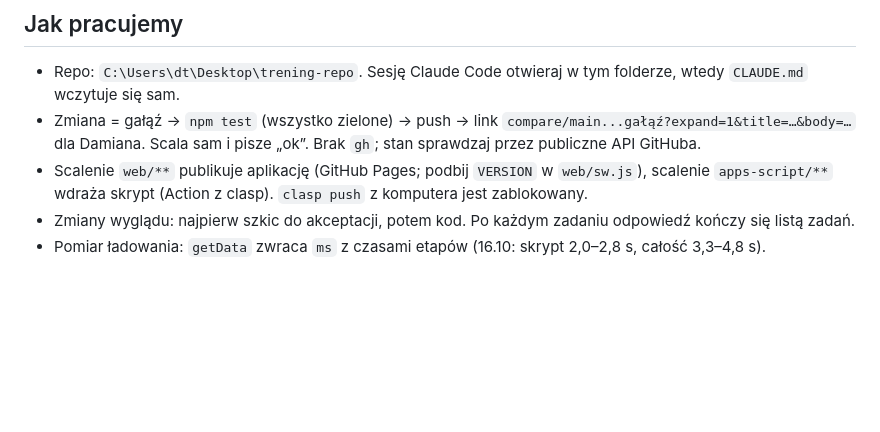
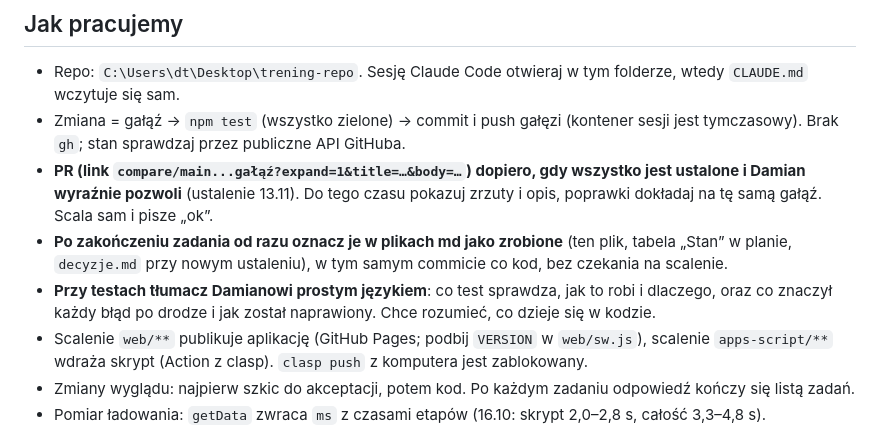
Before and after one commit to likegreekgod/trening, a Markdown page: docs/stan.md, the part around the change. Drawn GitHub-style; blank space fills up the shorter version.

Commit message:
Zasady pracy: PR po zgodzie, zadania w md od razu, tłumaczenie testów
Co-Authored-By: Claude Fable 5.2 <noreply@anthropic.com>
Claude-Session: https://claude.ai/code/session_014YaDPdrdsbQJL1condcwE8

```diff
--- a/docs/stan.md
+++ b/docs/stan.md
@@ -7,7 +7,10 @@ Stan na 2026-11-13, aplikacja v40.
 ## Jak pracujemy
 
 - Repo: `C:\Users\dt\Desktop\trening-repo`. Sesję Claude Code otwieraj w tym folderze, wtedy `CLAUDE.md` wczytuje się sam.
-- Zmiana = gałąź → `npm test` (wszystko zielone) → push → link `compare/main...gałąź?expand=1&title=…&body=…` dla Damiana. Scala sam i pisze „ok”. Brak `gh`; stan sprawdzaj przez publiczne API GitHuba.
+- Zmiana = gałąź → `npm test` (wszystko zielone) → commit i push gałęzi (kontener sesji jest tymczasowy). Brak `gh`; stan sprawdzaj przez publiczne API GitHuba.
+- **PR (link `compare/main...gałąź?expand=1&title=…&body=…`) dopiero, gdy wszystko jest ustalone i Damian wyraźnie pozwoli** (ustalenie 13.11). Do tego czasu pokazuj zrzuty i opis, poprawki dokładaj na tę samą gałąź. Scala sam i pisze „ok”.
+- **Po zakończeniu zadania od razu oznacz je w plikach md jako zrobione** (ten plik, tabela „Stan” w planie, `decyzje.md` przy nowym ustaleniu), w tym samym commicie co kod, bez czekania na scalenie.
+- **Przy testach tłumacz Damianowi prostym językiem**: co test sprawdza, jak to robi i dlaczego, oraz co znaczył każdy błąd po drodze i jak został naprawiony. Chce rozumieć, co dzieje się w kodzie.
 - Scalenie `web/**` publikuje aplikację (GitHub Pages; podbij `VERSION` w `web/sw.js`), scalenie `apps-script/**` wdraża skrypt (Action z clasp). `clasp push` z komputera jest zablokowany.
 - Zmiany wyglądu: najpierw szkic do akceptacji, potem kod. Po każdym zadaniu odpowiedź kończy się listą zadań.
 - Pomiar ładowania: `getData` zwraca `ms` z czasami etapów (16.10: skrypt 2,0–2,8 s, całość 3,3–4,8 s).
```
Also changed, not shown: CLAUDE.md (+1 -0 lines).
